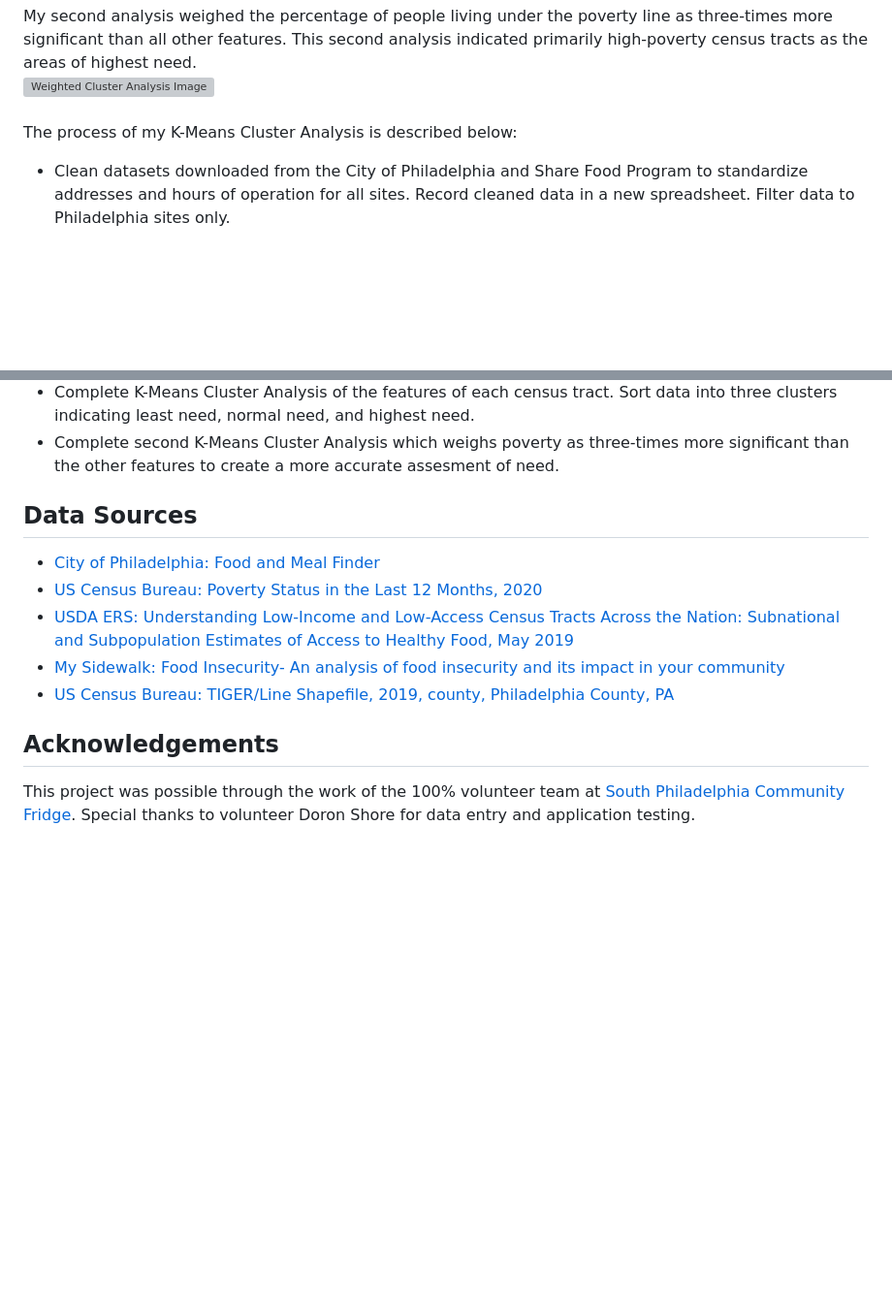
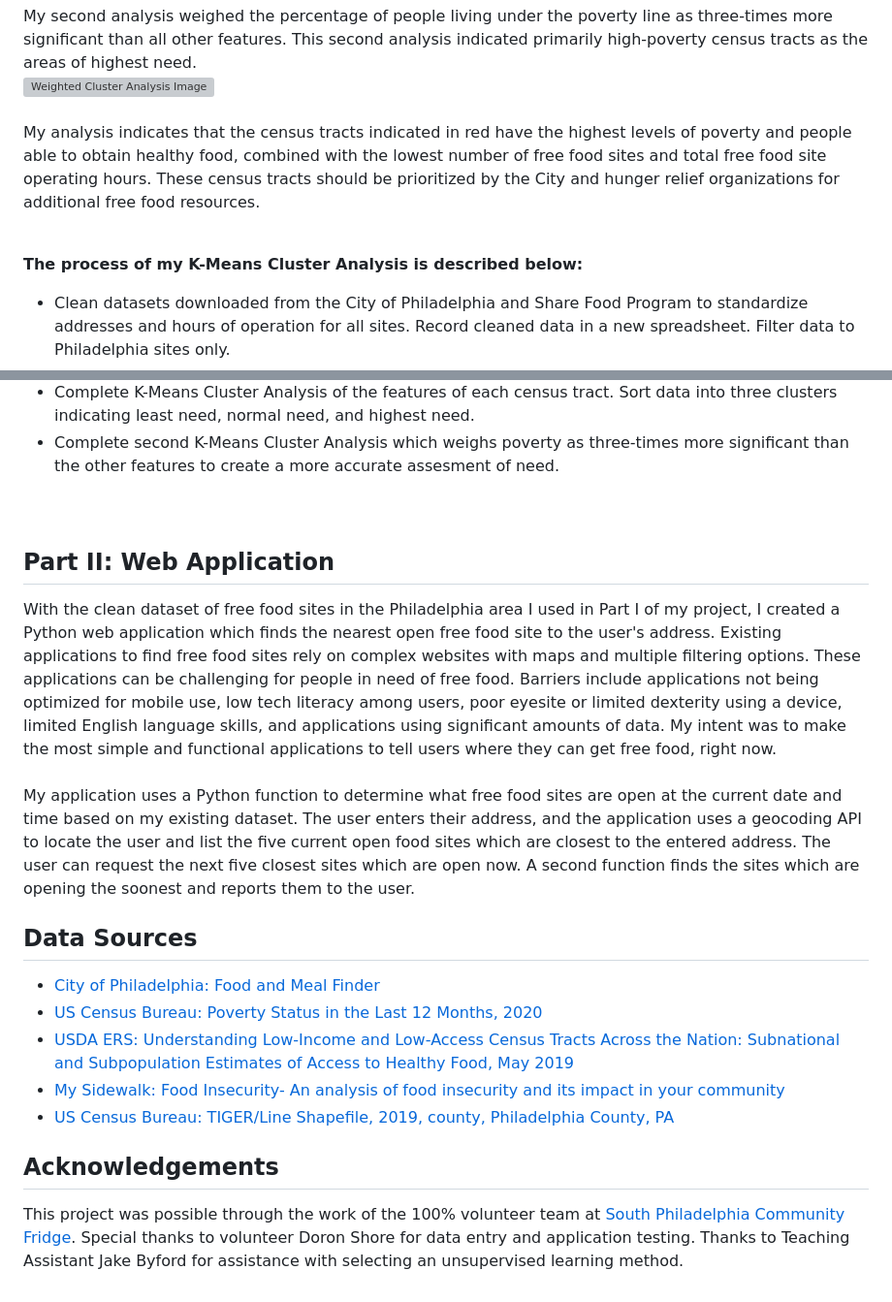
Before and after one commit to vjayne93/victorias-final-project, a Markdown page: README.md, 2 parts joined by grey strips. Shown: that part at 97% size. Rendered like a GitHub page; blank space fills up the shorter version; grey boxes are pictures that could not be loaded.

```diff
--- a/README.md
+++ b/README.md
@@ -22,7 +22,9 @@ This zoomed-in image above shows how my intial Cluster Analysis indicated that o
 My second analysis weighed the percentage of people living under the poverty line as three-times more significant than all other features. This second analysis indicated primarily high-poverty census tracts as the areas of highest need. <br>
 <img src="https://github.com/vjayne93/victorias-final-project/blob/main/cluster_analysis/maps/weighted_analysis_image.png" alt="Weighted Cluster Analysis Image" width="500">
 <br><br>
-The process of my K-Means Cluster Analysis is described below:
+My analysis indicates that the census tracts indicated in red have the highest levels of poverty and people able to obtain healthy food, combined with the lowest number of free food sites and total free food site operating hours. These census tracts should be prioritized by the City and hunger relief organizations for additional free food resources.<br><br>
+
+<b>The process of my K-Means Cluster Analysis is described below: </b>
 * Clean datasets downloaded from the City of Philadelphia and Share Food Program to standardize addresses and hours of operation for all sites. Record cleaned data in a new spreadsheet. Filter data to Philadelphia sites only.
 * Load cleaned data into a Jupyter Notebook data frame. Due to the size of the dataset, I did not use a database tool to store the data.
 * Use OpenCageGeoCode API to assign a latitude and longitude value to all food sites. Create new data frame with these coordinates.
@@ -31,6 +33,11 @@ The process of my K-Means Cluster Analysis is described below:
 * Create BallTree to do spacial analysis of food sites and determine the number of food sites within a one-mile radius of each census tract.
 * Complete K-Means Cluster Analysis of the features of each census tract. Sort data into three clusters indicating least need, normal need, and highest need.
 * Complete second K-Means Cluster Analysis which weighs poverty as three-times more significant than the other features to create a more accurate assesment of need.
+<br><br><br>
+## Part II: Web Application
+With the clean dataset of free food sites in the Philadelphia area I used in Part I of my project, I created a Python web application which finds the nearest open free food site to the user's address. Existing applications to find free food sites rely on complex websites with maps and multiple filtering options. These applications can be challenging for people in need of free food. Barriers include applications not being optimized for mobile use, low tech literacy among users, poor eyesite or limited dexterity using a device, limited English language skills, and applications using significant amounts of data. My intent was to make the most simple and functional applications to tell users where they can get free food, right now. <br><br>
+My application uses a Python function to determine what free food sites are open at the current date and time based on my existing dataset. The user enters their address, and the application uses a geocoding API to locate the user and list the five current open food sites which are closest to the entered address. The user can request the next five closest sites which are open now. A second function finds the sites which are opening the soonest and reports them to the user.
+
 
 
 ## Data Sources
@@ -42,4 +49,4 @@ The process of my K-Means Cluster Analysis is described below:
 * [US Census Bureau: TIGER/Line Shapefile, 2019, county, Philadelphia County, PA](https://catalog.data.gov/dataset/tiger-line-shapefile-2019-county-philadelphia-county-pa-topological-faces-polygons-with-all-geo)
 
 ## Acknowledgements
-This project was possible through the work of the 100% volunteer team at [South Philadelphia Community Fridge](www.southphillyfridge.com). Special thanks to volunteer Doron Shore for data entry and application testing.
+This project was possible through the work of the 100% volunteer team at [South Philadelphia Community Fridge](www.southphillyfridge.com). Special thanks to volunteer Doron Shore for data entry and application testing. Thanks to Teaching Assistant Jake Byford for assistance with selecting an unsupervised learning method.
```
